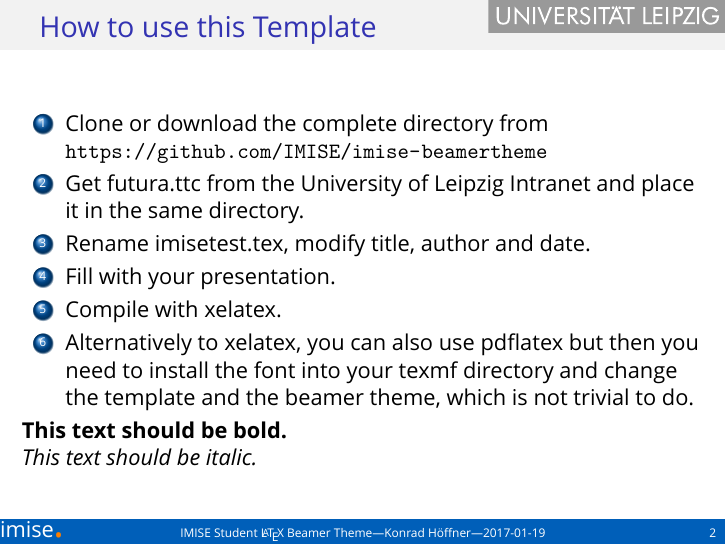
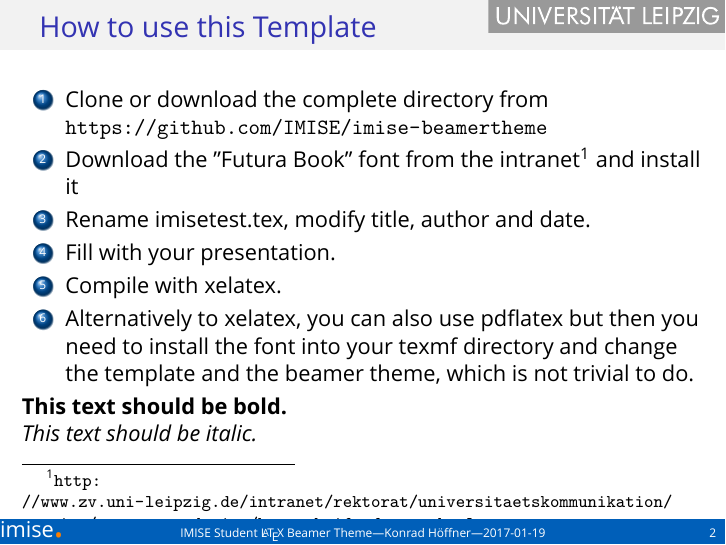
Before and after one commit to IMISE/imise-beamertheme-old, LaTeX slides (imisetest.tex): page 2 of 5. Compiled offline with XeLaTeX; a missing font is replaced by an installed copy or a similar font.

Commit message:
update font installation instruction

```diff
--- a/imisetest.tex
+++ b/imisetest.tex
@@ -23,7 +23,7 @@
 \frametitle{How to use this Template}
 \begin{enumerate}
 \item Clone or download the complete directory from \url{https://github.com/IMISE/imise-beamertheme}
-\item Get futura.ttc from the University of Leipzig Intranet and place it in the same directory.
+\item Download the "Futura Book" font from the intranet\footnote{\url{http://www.zv.uni-leipzig.de/intranet/rektorat/universitaetskommunikation/service/corporate-design/hausschrift-futura.html}} and install it
 \item Rename imisetest.tex, modify title, author and date.
 \item Fill with your presentation.
 \item Compile with xelatex.
```
